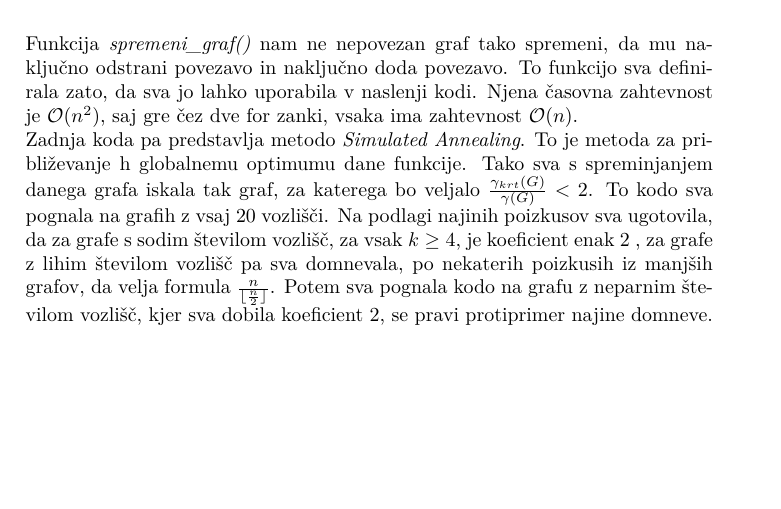
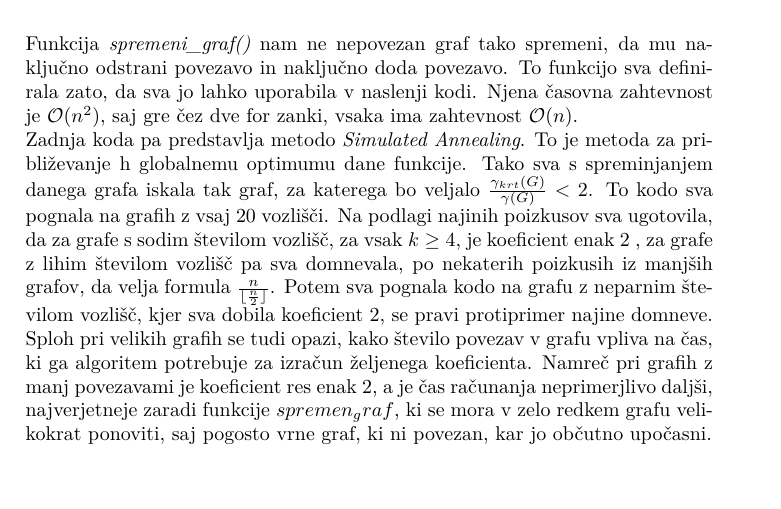
Before and after one commit to lanaherman/domination_number, a LaTeX document (porocilo.tex): part of page 6 of 7, cut so that both start at the same text. Compiled offline with pdfLaTeX.

Commit message:
Update porocilo.tex

```diff
--- a/porocilo.tex
+++ b/porocilo.tex
@@ -81,7 +81,7 @@ Za velike grafe sva definirala naslednjo pseudokodo.
     \label{fig:mesh1}
 \end{figure}\\
 Funkcija \textit{spremeni\_graf()} nam ne nepovezan graf tako spremeni, da mu naključno odstrani povezavo in naključno doda povezavo. To funkcijo sva definirala zato, da sva jo lahko uporabila v naslenji kodi. Njena časovna zahtevnost je $\mathcal{O}(n^2)$, saj gre čez dve for zanki, vsaka ima zahtevnost $\mathcal{O}(n)$.\\
-Zadnja koda pa predstavlja metodo \textit{Simulated Annealing}. To je metoda za približevanje h globalnemu optimumu dane funkcije. Tako sva s spreminjanjem danega grafa iskala tak graf, za katerega bo veljalo $\frac{\gamma_{krt}(G)}{\gamma(G)} < 2$. To kodo sva pognala na grafih z vsaj 20 vozlišči. Na podlagi najinih poizkusov sva ugotovila, da za grafe s sodim številom vozlišč, za vsak $k \ge 4$, je koeficient enak 2 , za grafe z lihim številom vozlišč pa sva domnevala, po nekaterih poizkusih iz manjših grafov, da velja formula $\frac{n}{\lfloor{\frac{n}{2}}\rfloor}$. Potem sva pognala kodo na grafu z neparnim številom vozlišč, kjer sva dobila koeficient 2, se pravi protiprimer najine domneve. \\
+Zadnja koda pa predstavlja metodo \textit{Simulated Annealing}. To je metoda za približevanje h globalnemu optimumu dane funkcije. Tako sva s spreminjanjem danega grafa iskala tak graf, za katerega bo veljalo $\frac{\gamma_{krt}(G)}{\gamma(G)} < 2$. To kodo sva pognala na grafih z vsaj 20 vozlišči. Na podlagi najinih poizkusov sva ugotovila, da za grafe s sodim številom vozlišč, za vsak $k \ge 4$, je koeficient enak 2 , za grafe z lihim številom vozlišč pa sva domnevala, po nekaterih poizkusih iz manjših grafov, da velja formula $\frac{n}{\lfloor{\frac{n}{2}}\rfloor}$. Potem sva pognala kodo na grafu z neparnim številom vozlišč, kjer sva dobila koeficient 2, se pravi protiprimer najine domneve. Sploh pri velikih grafih se tudi opazi, kako število povezav v grafu vpliva na čas, ki ga algoritem potrebuje za izračun željenega koeficienta. Namreč pri grafih z manj povezavami je koeficient res enak 2, a je čas računanja neprimerjlivo daljši, najverjetneje zaradi funkcije $spremen_graf$, ki se mora v zelo redkem grafu velikokrat ponoviti, saj pogosto vrne graf, ki ni povezan, kar jo občutno upočasni. \\
 \pagebreak
 
 Prvi graf ima 20 vozlišč, $k=4$ in $p=0.5$, drugi pa ima $k=5$ in $p=0.1$.
```
